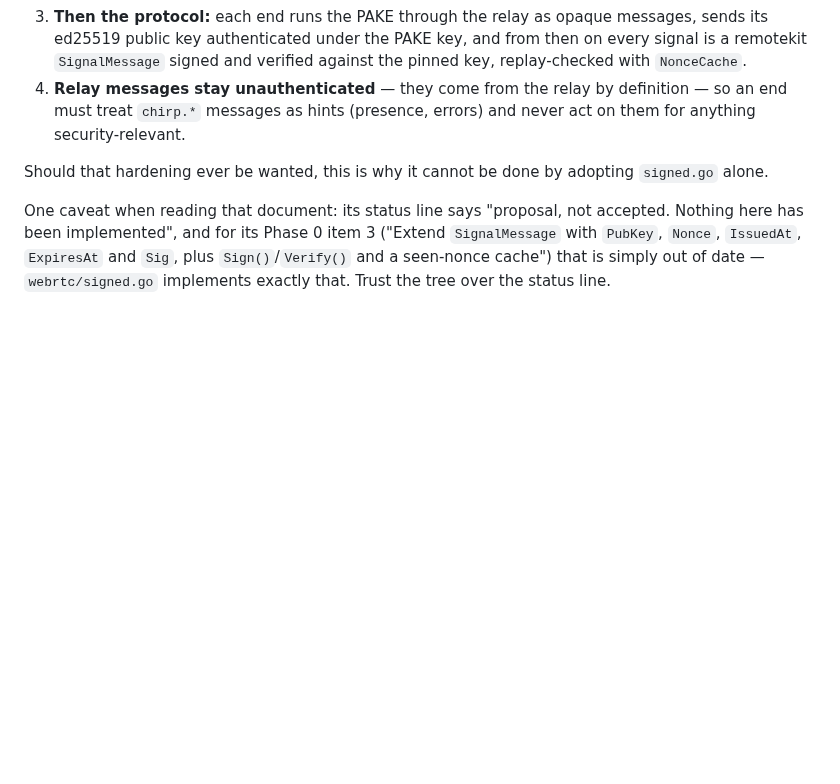
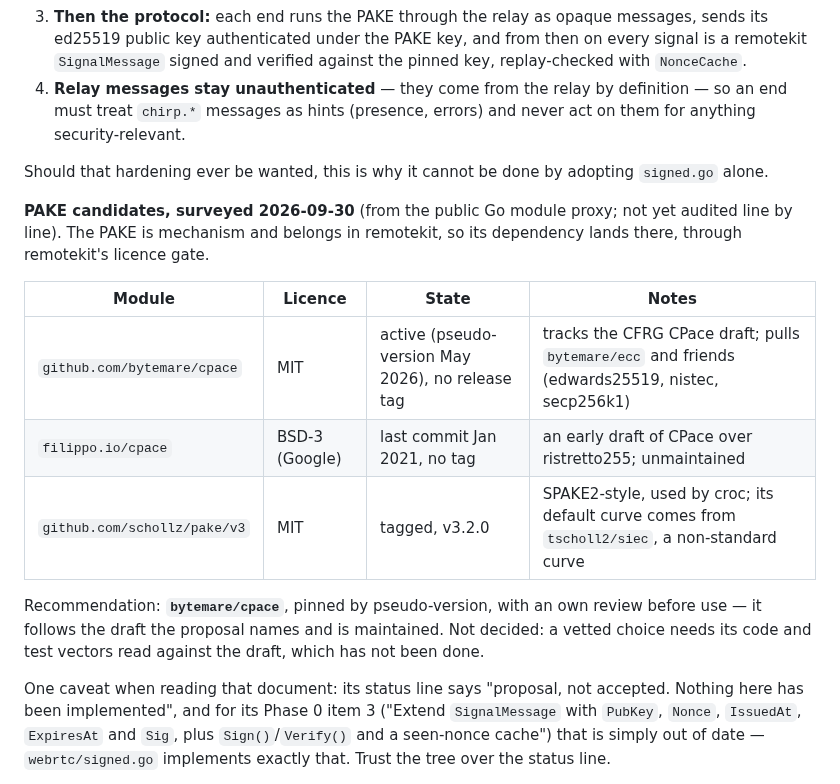
Before and after one commit to barahn/chirp, a Markdown page: HANDOFF.md, the part around the change. Drawn GitHub-style; blank space fills up the shorter version.

Commit message:
docs(handoff): survey the Go PAKE candidates
Co-Authored-By: Claude Opus 5.5 <noreply@anthropic.com>
Claude-Session: https://claude.ai/code/session_01CAkyUByVv1z3JS2MqWjJQJ
Signed-off-by: Claude <noreply@anthropic.com>

```diff
--- a/HANDOFF.md
+++ b/HANDOFF.md
@@ -471,6 +471,21 @@ any client is written:
 Should that hardening ever be wanted, this is why it cannot be done by adopting
 `signed.go` alone.
 
+**PAKE candidates, surveyed 2026-09-30** (from the public Go module proxy; not
+yet audited line by line). The PAKE is mechanism and belongs in remotekit, so
+its dependency lands there, through remotekit's licence gate.
+
+| Module | Licence | State | Notes |
+|---|---|---|---|
+| `github.com/bytemare/cpace` | MIT | active (pseudo-version May 2026), no release tag | tracks the CFRG CPace draft; pulls `bytemare/ecc` and friends (edwards25519, nistec, secp256k1) |
+| `filippo.io/cpace` | BSD-3 (Google) | last commit Jan 2021, no tag | an early draft of CPace over ristretto255; unmaintained |
+| `github.com/schollz/pake/v3` | MIT | tagged, v3.2.0 | SPAKE2-style, used by croc; its default curve comes from `tscholl2/siec`, a non-standard curve |
+
+Recommendation: **`bytemare/cpace`**, pinned by pseudo-version, with an own
+review before use — it follows the draft the proposal names and is
+maintained. Not decided: a vetted choice needs its code and test vectors read
+against the draft, which has not been done.
+
 One caveat when reading that document: its status line says "proposal, not
 accepted. Nothing here has been implemented", and for its Phase 0 item 3
 ("Extend `SignalMessage` with `PubKey`, `Nonce`, `IssuedAt`, `ExpiresAt` and
```
